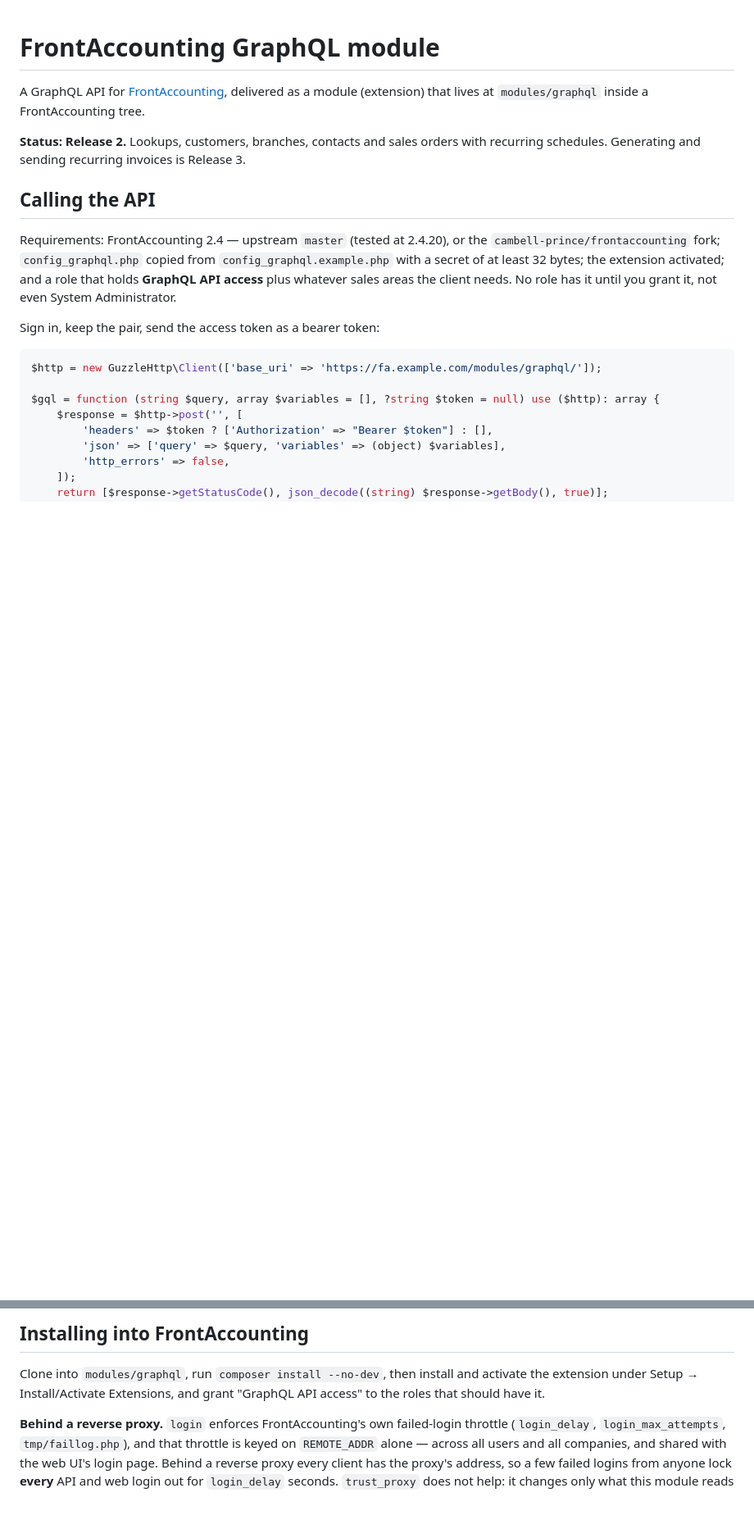
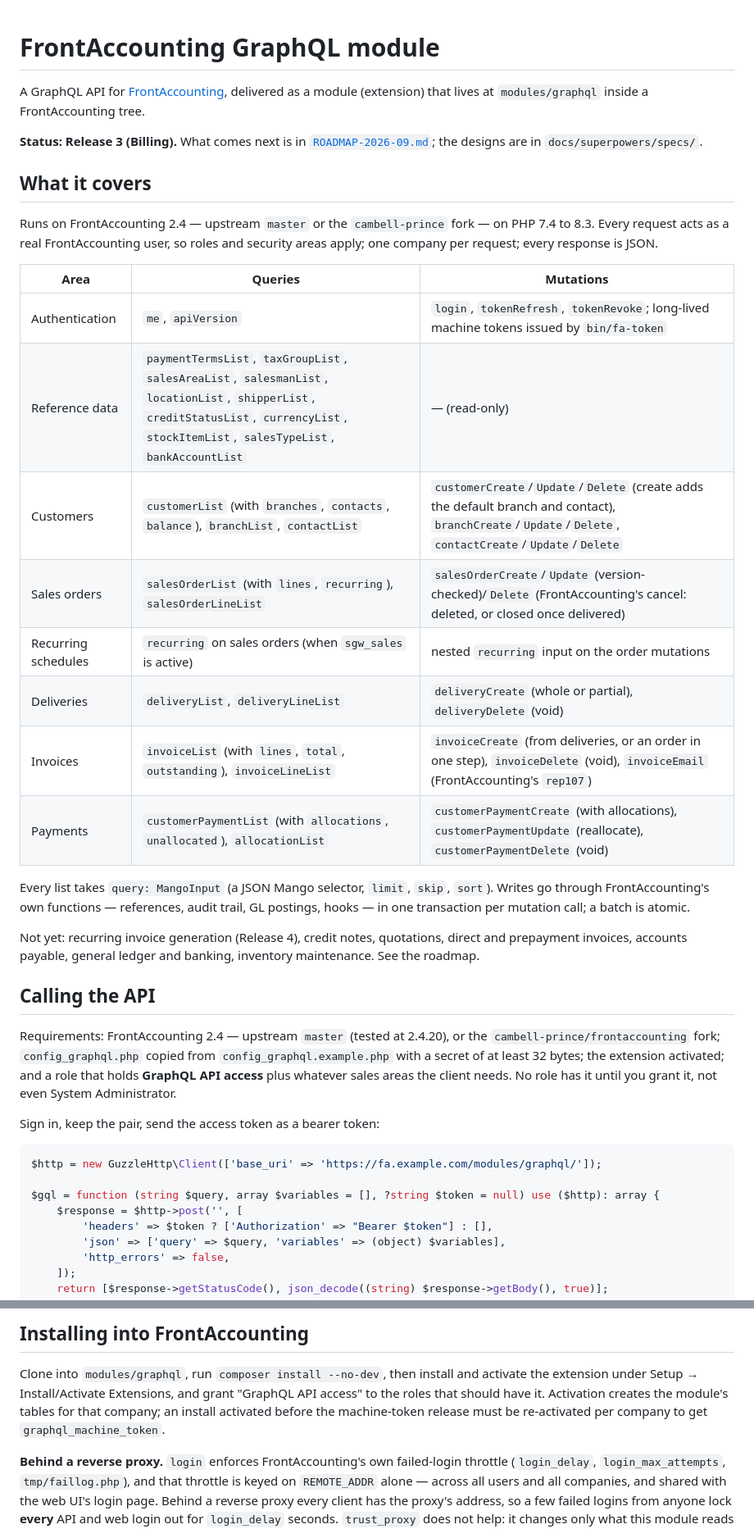
Before and after one commit to saygoweb/frontaccounting-module-graphql, a Markdown page: README.md, 2 parts joined by grey strips. Shown at 82% size. Drawn GitHub-style; blank space fills up the shorter version.

```diff
--- a/README.md
+++ b/README.md
@@ -3,8 +3,34 @@
 A GraphQL API for [FrontAccounting](https://frontaccounting.com/), delivered as a
 module (extension) that lives at `modules/graphql` inside a FrontAccounting tree.
 
-**Status: Release 2.** Lookups, customers, branches, contacts and sales orders with
-recurring schedules. Generating and sending recurring invoices is Release 3.
+**Status: Release 3 (Billing).** What comes next is in
+[`ROADMAP-2026-09.md`](ROADMAP-2026-09.md); the designs are in
+`docs/superpowers/specs/`.
+
+## What it covers
+
+Runs on FrontAccounting 2.4 — upstream `master` or the `cambell-prince` fork — on PHP
+7.4 to 8.3. Every request acts as a real FrontAccounting user, so roles and security
+areas apply; one company per request; every response is JSON.
+
+| Area | Queries | Mutations |
+|---|---|---|
+| Authentication | `me`, `apiVersion` | `login`, `tokenRefresh`, `tokenRevoke`; long-lived machine tokens issued by `bin/fa-token` |
+| Reference data | `paymentTermsList`, `taxGroupList`, `salesAreaList`, `salesmanList`, `locationList`, `shipperList`, `creditStatusList`, `currencyList`, `stockItemList`, `salesTypeList`, `bankAccountList` | — (read-only) |
+| Customers | `customerList` (with `branches`, `contacts`, `balance`), `branchList`, `contactList` | `customerCreate`/`Update`/`Delete` (create adds the default branch and contact), `branchCreate`/`Update`/`Delete`, `contactCreate`/`Update`/`Delete` |
+| Sales orders | `salesOrderList` (with `lines`, `recurring`), `salesOrderLineList` | `salesOrderCreate`/`Update` (version-checked)/`Delete` (FrontAccounting's cancel: deleted, or closed once delivered) |
+| Recurring schedules | `recurring` on sales orders (when `sgw_sales` is active) | nested `recurring` input on the order mutations |
+| Deliveries | `deliveryList`, `deliveryLineList` | `deliveryCreate` (whole or partial), `deliveryDelete` (void) |
+| Invoices | `invoiceList` (with `lines`, `total`, `outstanding`), `invoiceLineList` | `invoiceCreate` (from deliveries, or an order in one step), `invoiceDelete` (void), `invoiceEmail` (FrontAccounting's `rep107`) |
+| Payments | `customerPaymentList` (with `allocations`, `unallocated`), `allocationList` | `customerPaymentCreate` (with allocations), `customerPaymentUpdate` (reallocate), `customerPaymentDelete` (void) |
+
+Every list takes `query: MangoInput` (a JSON Mango selector, `limit`, `skip`,
+`sort`). Writes go through FrontAccounting's own functions — references, audit trail,
+GL postings, hooks — in one transaction per mutation call; a batch is atomic.
+
+Not yet: recurring invoice generation (Release 4), credit notes, quotations, direct
+and prepayment invoices, accounts payable, general ledger and banking, inventory
+maintenance. See the roadmap.
 
 ## Calling the API
 
@@ -384,7 +414,9 @@ details. Idempotent, and safe to run against an already-fixtured database.
 
 Clone into `modules/graphql`, run `composer install --no-dev`, then install and
 activate the extension under Setup → Install/Activate Extensions, and grant
-"GraphQL API access" to the roles that should have it.
+"GraphQL API access" to the roles that should have it. Activation creates the
+module's tables for that company; an install activated before the machine-token
+release must be re-activated per company to get `graphql_machine_token`.
 
 **Behind a reverse proxy.** `login` enforces FrontAccounting's own failed-login
 throttle (`login_delay`, `login_max_attempts`, `tmp/faillog.php`), and that throttle
```
Also changed, not shown: other parts of README.md (+9 -5 lines), ROADMAP-2026-09.md (added, +102 -0 lines).
